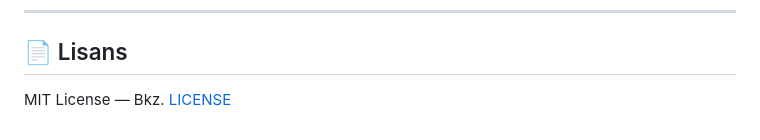
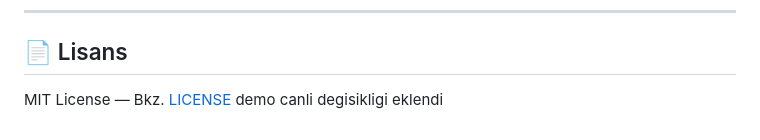
Before and after one commit to talhaergelen/bmtm-url_shortener_service, a Markdown page: README.md, the part around the change. GitHub-like rendering.

Commit message:
docs: canli demo güncellemesi

```diff
--- a/README.md
+++ b/README.md
@@ -600,3 +600,4 @@ Coverage: %70+ (pytest --cov=src --cov-fail-under=70)
 ## 📄 Lisans
 
 MIT License — Bkz. [LICENSE](LICENSE)
+demo canli degisikligi eklendi
```
